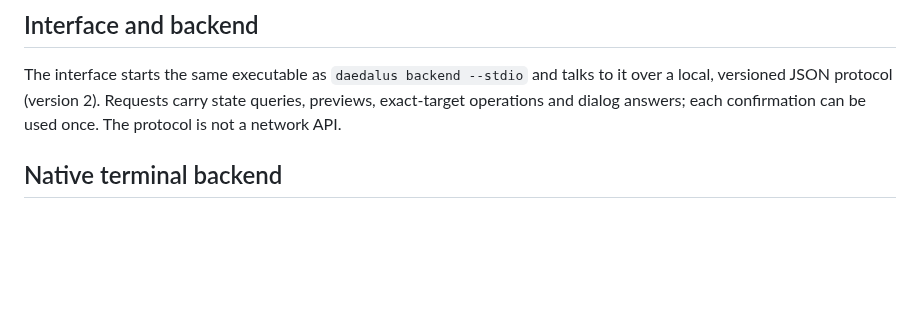
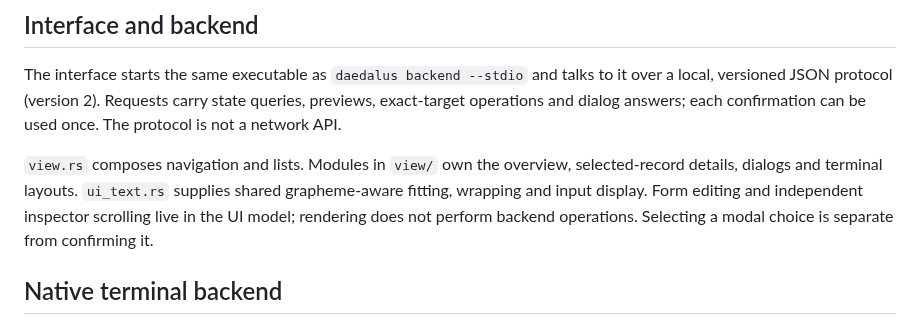
Before and after one commit to 0xyg3n/Daedalus, a Markdown page: docs/ARCHITECTURE.md, the part around the change. Rendered like a GitHub page; blank space fills up the shorter version.

```diff
--- a/docs/ARCHITECTURE.md
+++ b/docs/ARCHITECTURE.md
@@ -13,6 +13,12 @@ The interface starts the same executable as `daedalus backend --stdio` and talks
 it over a local, versioned JSON protocol (version 2). Requests carry state queries,
 previews, exact-target operations and dialog answers; each confirmation can be used
 once. The protocol is not a network API.
+
+`view.rs` composes navigation and lists. Modules in `view/` own the overview,
+selected-record details, dialogs and terminal layouts. `ui_text.rs` supplies
+shared grapheme-aware fitting, wrapping and input display. Form editing and
+independent inspector scrolling live in the UI model; rendering does not perform
+backend operations. Selecting a modal choice is separate from confirming it.
 
 ## Native terminal backend
 
```
Also changed, not shown: README.md (+8 -8 lines), docs/TUI.md (+12 -3 lines), assets/screenshots/tui.png, 13 other files.
